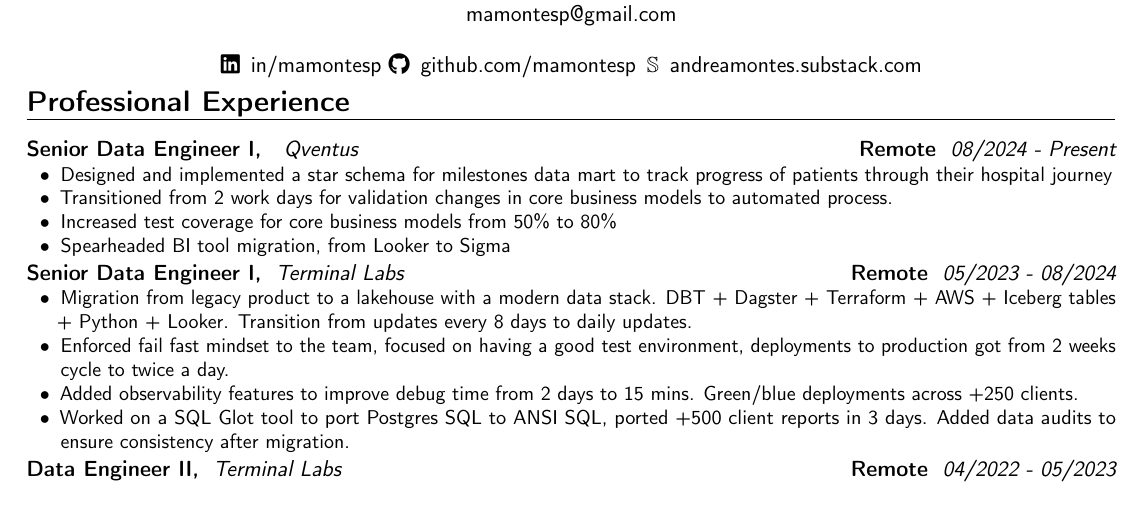
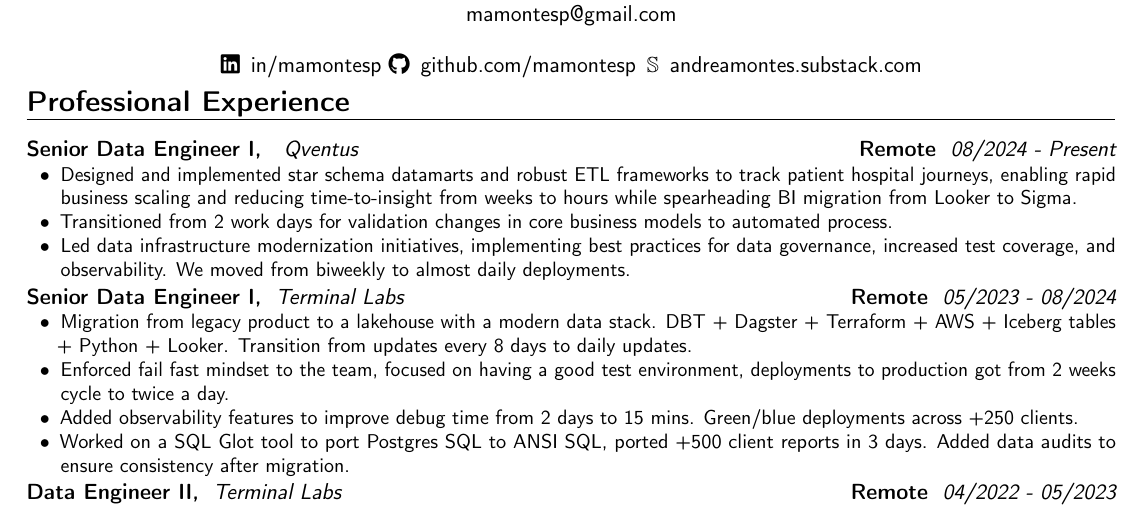
Before and after one commit to mamontesp/cv, a LaTeX CV (cv_english_andreamontes.tex): part of the page, cut so that both start at the same text. Compiled offline with pdfLaTeX.

Commit message:
Adding progress last 3 months

```diff
--- a/cv_english_andreamontes.tex
+++ b/cv_english_andreamontes.tex
@@ -44,10 +44,9 @@
 \section{Professional Experience}
 \customcventry{08/2024 ‐ Present}{{Qventus}}{Senior Data Engineer I, }{Remote}{}{
 {\begin{itemize}[leftmargin=0.6cm, label={\textbullet}, noitemsep]
-\item Designed and implemented a star schema for milestones data mart to track progress of patients through their hospital journey
+\item Designed and implemented star schema datamarts and robust ETL frameworks to track patient hospital journeys, enabling rapid business scaling and reducing time-to-insight from weeks to hours while spearheading BI migration from Looker to Sigma.
 \item Transitioned from 2 work days for validation changes in core business models to automated process.
-\item Increased test coverage for core business models from 50\% to 80\%
-\item Spearheaded BI tool migration, from Looker to Sigma
+\item Led data infrastructure modernization initiatives, implementing best practices for data governance, increased test coverage, and observability. We moved from biweekly to almost daily deployments.
 \end{itemize}}}
 
 \customcventry{05/2023 ‐ 08/2024}{{Terminal Labs}}{Senior Data Engineer I,}{Remote}{}{
```
Also changed, not shown: cv_english_andreamontes.pdf.
